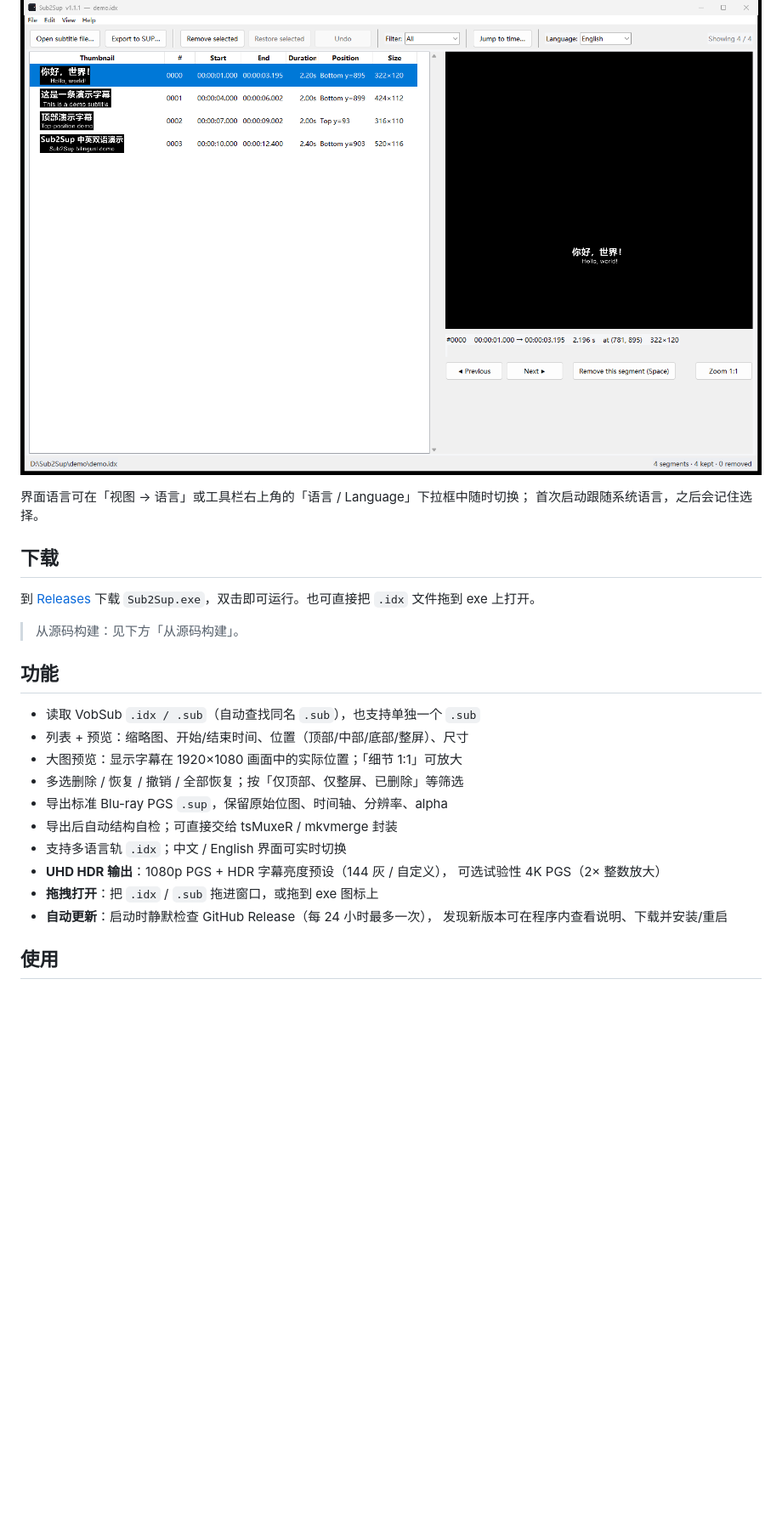
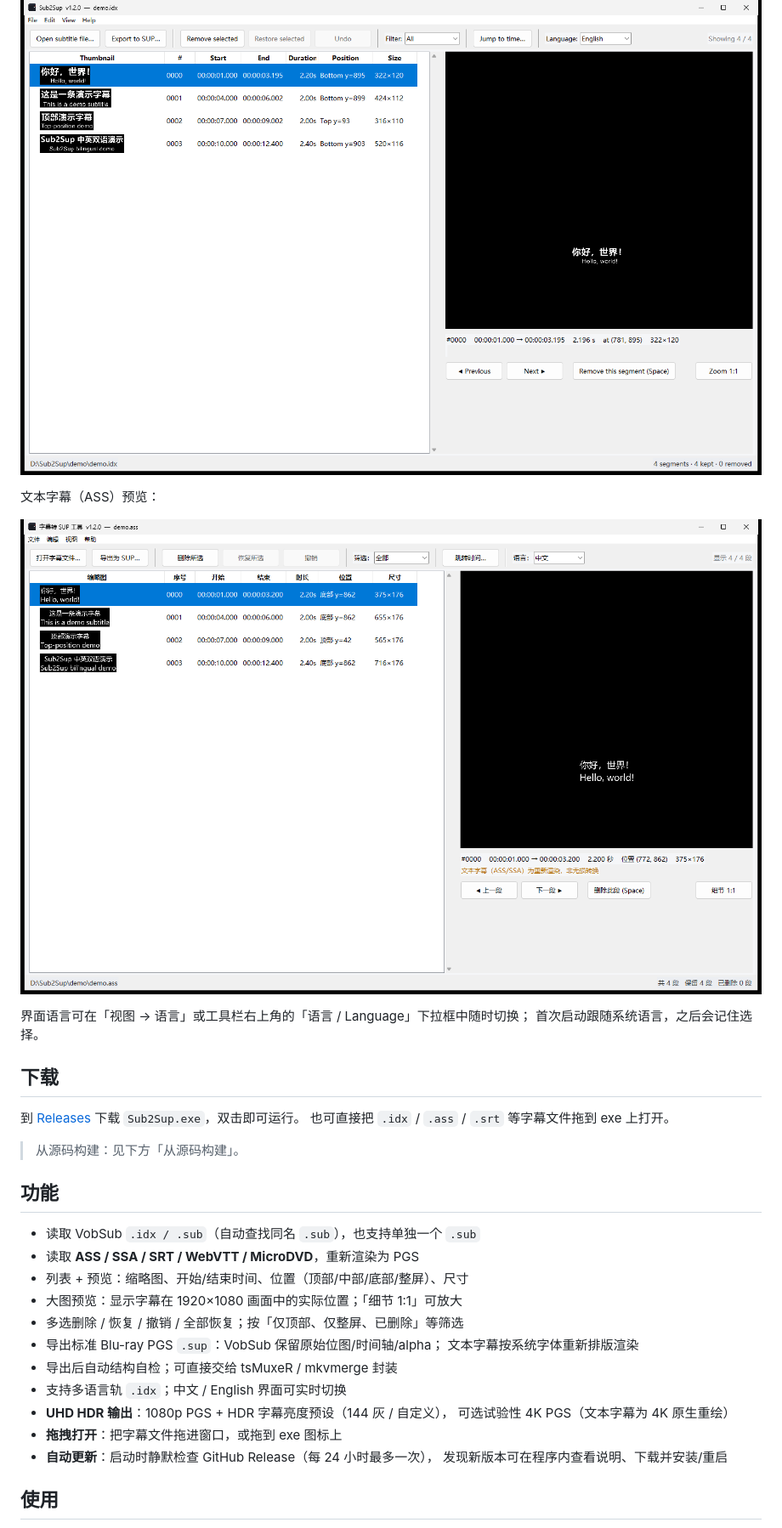
Before and after one commit to 694185819/sub2sup, a Markdown page: README.md, the part around one of its changes. Shown at 85% size. GitHub-like rendering; pictures changed too: docs/screenshot-en.png, docs/screenshot-text.png (added); blank space fills up the shorter version.

```diff
--- a/README.md
+++ b/README.md
@@ -18,27 +19,34 @@ English UI:
 
 ![English UI](docs/screenshot-en.png)
 
+文本字幕（ASS）预览：
+
+![文本字幕预览](docs/screenshot-text.png)
+
 界面语言可在「视图 → 语言」或工具栏右上角的「语言 / Language」下拉框中随时切换；
 首次启动跟随系统语言，之后会记住选择。
 
 ## 下载
 
-到 [Releases](https://github.com/694185819/sub2sup/releases) 下载 `Sub2Sup.exe`，双击即可运行。也可直接把 `.idx` 文件拖到 exe 上打开。
+到 [Releases](https://github.com/694185819/sub2sup/releases) 下载 `Sub2Sup.exe`，双击即可运行。
+也可直接把 `.idx` / `.ass` / `.srt` 等字幕文件拖到 exe 上打开。
 
 > 从源码构建：见下方「从源码构建」。
 
 ## 功能
 
 - 读取 VobSub `.idx / .sub`（自动查找同名 `.sub`），也支持单独一个 `.sub`
+- 读取 **ASS / SSA / SRT / WebVTT / MicroDVD**，重新渲染为 PGS
 - 列表 + 预览：缩略图、开始/结束时间、位置（顶部/中部/底部/整屏）、尺寸
 - 大图预览：显示字幕在 1920×1080 画面中的实际位置；「细节 1:1」可放大
 - 多选删除 / 恢复 / 撤销 / 全部恢复；按「仅顶部、仅整屏、已删除」等筛选
-- 导出标准 Blu-ray PGS `.sup`，保留原始位图、时间轴、分辨率、alpha
+- 导出标准 Blu-ray PGS `.sup`：VobSub 保留原始位图/时间轴/alpha；
+  文本字幕按系统字体重新排版渲染
 - 导出后自动结构自检；可直接交给 tsMuxeR / mkvmerge 封装
 - 支持多语言轨 `.idx`；中文 / English 界面可实时切换
 - **UHD HDR 输出**：1080p PGS + HDR 字幕亮度预设（144 灰 / 自定义），
-  可选试验性 4K PGS（2× 整数放大）
-- **拖拽打开**：把 `.idx` / `.sub` 拖进窗口，或拖到 exe 图标上
+  可选试验性 4K PGS（文本字幕为 4K 原生重绘）
+- **拖拽打开**：把字幕文件拖进窗口，或拖到 exe 图标上
 - **自动更新**：启动时静默检查 GitHub Release（每 24 小时最多一次），
   发现新版本可在程序内查看说明、下载并安装/重启
 
```
Also changed, not shown: other parts of README.md (+36 -13 lines), docs/screenshot-zh.png, 13 other files.
